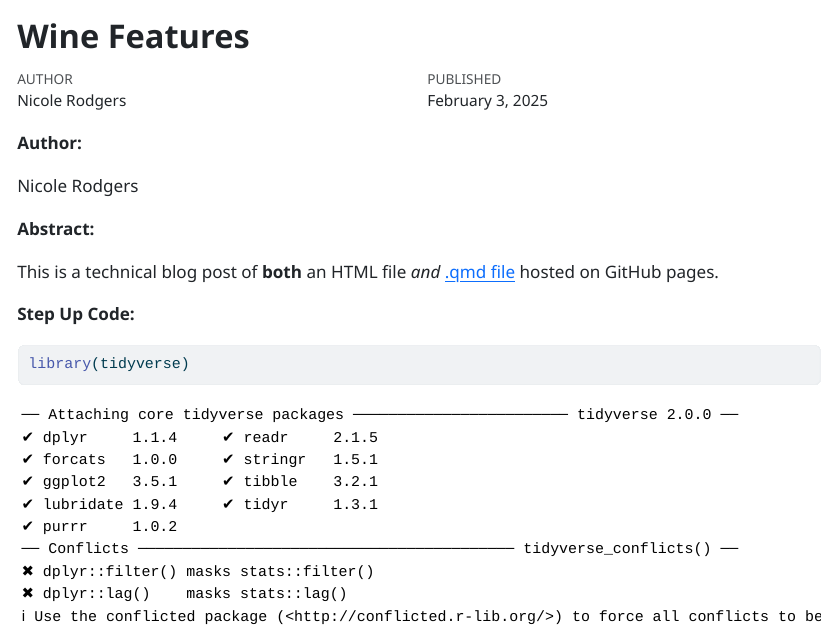
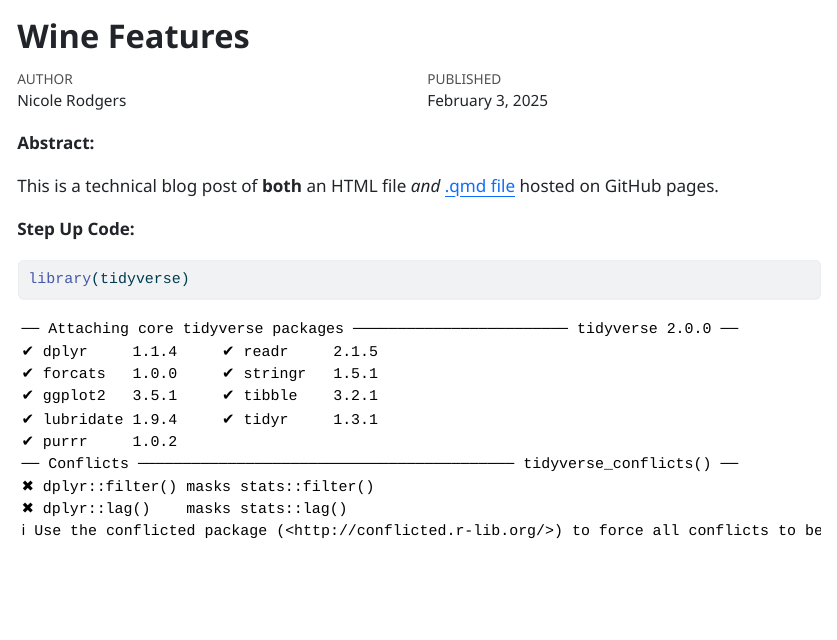
Before and after one commit to nbrodgers/nbrodgers.github.io, a Quarto document (wine_features.qmd): the page in a window 1100 px wide, from its top. The pictures show the output file wine_features.html that the author committed with the source, opened offline.

Commit message:
Add files via upload

```diff
--- a/wine_features.qmd
+++ b/wine_features.qmd
@@ -7,11 +7,6 @@ format:
   html:
     embed-resources: true
 ---
-
-**Author:**
-
-Nicole Rodgers
-
 
 **Abstract:**
 
```
Also changed, not shown: wine_features.html.
